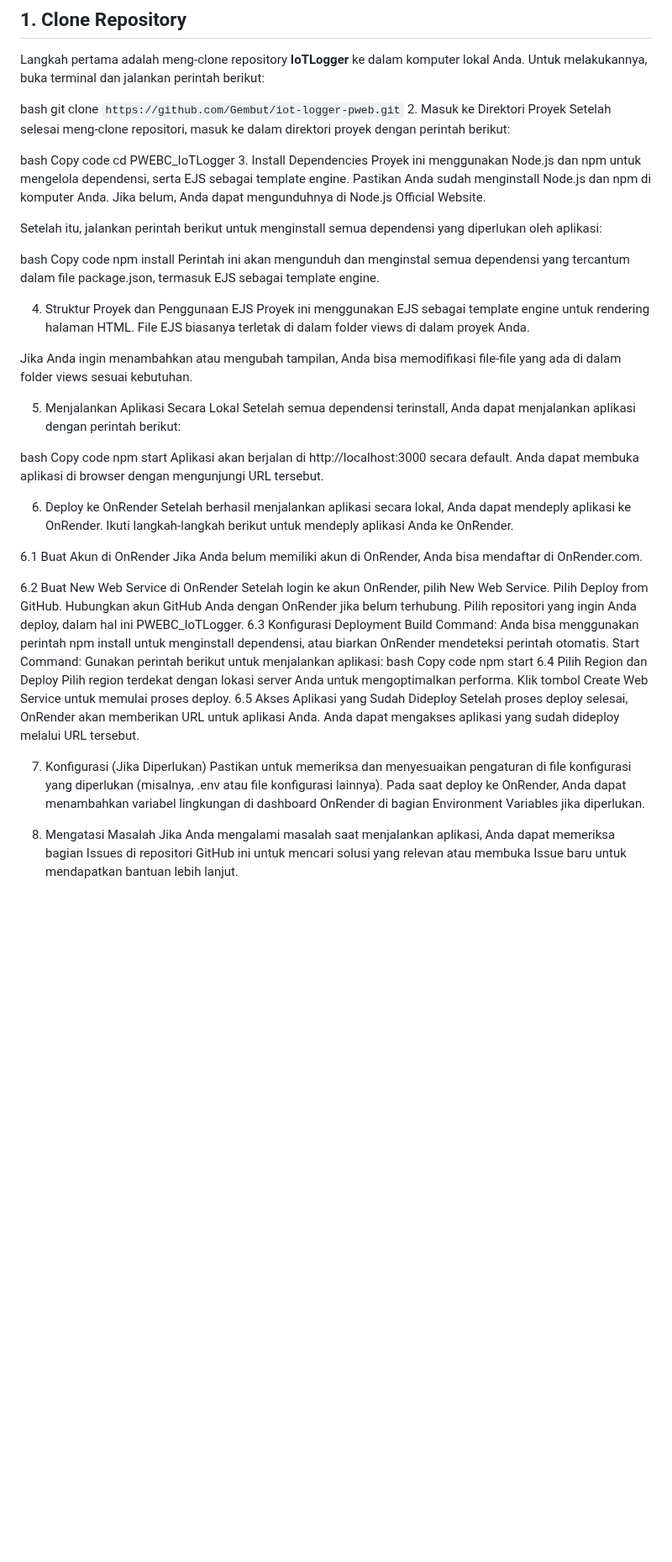
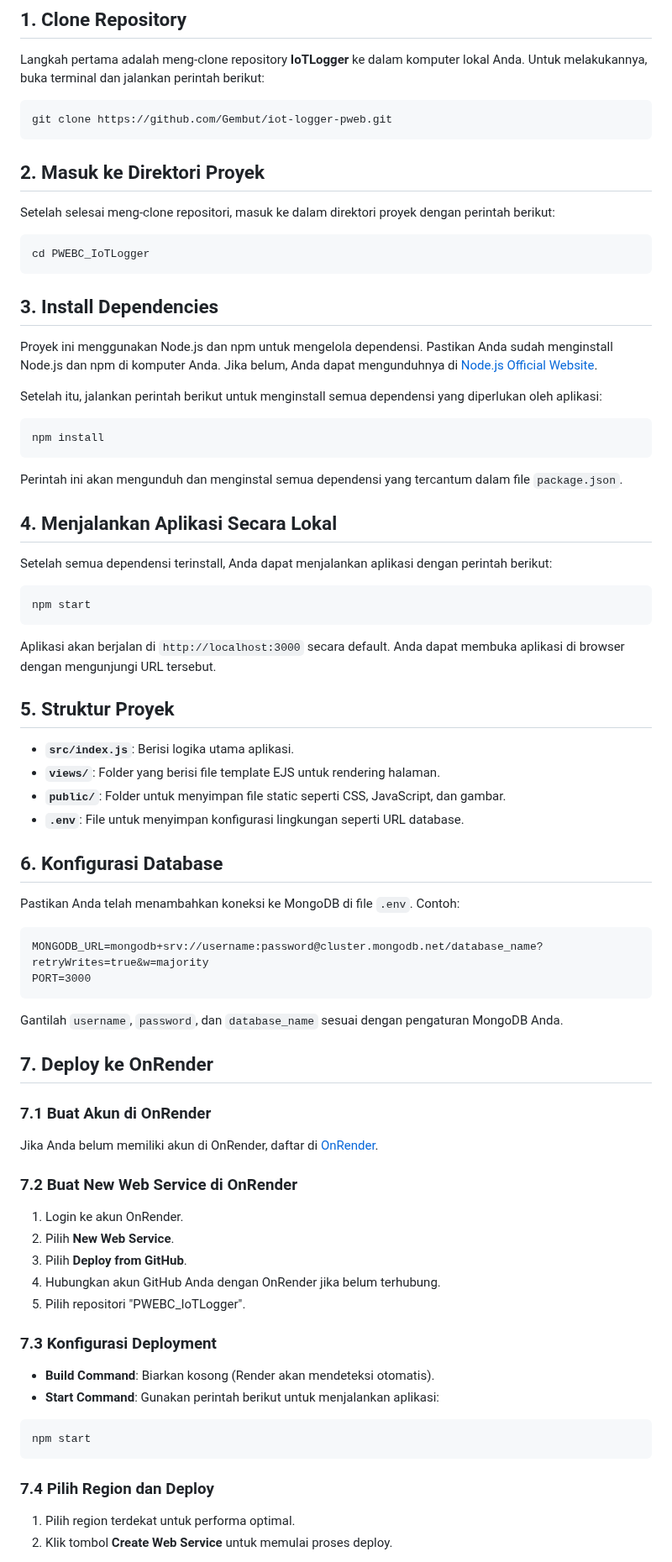
Before and after one commit to Gembut/iot-logger-pweb, a Markdown page: README.md, the part around one of its changes. Shown at 84% size. Drawn GitHub-style; blank space fills up the shorter version.

````diff
--- a/README.md
+++ b/README.md
@@ -4,63 +4,83 @@
 
 Langkah pertama adalah meng-clone repository **IoTLogger** ke dalam komputer lokal Anda. Untuk melakukannya, buka terminal dan jalankan perintah berikut:
 
-bash
-git clone `https://github.com/Gembut/iot-logger-pweb.git`
-2. Masuk ke Direktori Proyek
+```bash
+git clone https://github.com/Gembut/iot-logger-pweb.git
+```
+
+## 2. Masuk ke Direktori Proyek
+
 Setelah selesai meng-clone repositori, masuk ke dalam direktori proyek dengan perintah berikut:
 
-bash
-Copy code
+```bash
 cd PWEBC_IoTLogger
-3. Install Dependencies
-Proyek ini menggunakan Node.js dan npm untuk mengelola dependensi, serta EJS sebagai template engine. Pastikan Anda sudah menginstall Node.js dan npm di komputer Anda. Jika belum, Anda dapat mengunduhnya di Node.js Official Website.
+```
+
+## 3. Install Dependencies
+
+Proyek ini menggunakan Node.js dan npm untuk mengelola dependensi. Pastikan Anda sudah menginstall Node.js dan npm di komputer Anda. Jika belum, Anda dapat mengunduhnya di [Node.js Official Website](https://nodejs.org/).
 
 Setelah itu, jalankan perintah berikut untuk menginstall semua dependensi yang diperlukan oleh aplikasi:
 
-bash
-Copy code
+```bash
 npm install
-Perintah ini akan mengunduh dan menginstal semua dependensi yang tercantum dalam file package.json, termasuk EJS sebagai template engine.
+```
 
-4. Struktur Proyek dan Penggunaan EJS
-Proyek ini menggunakan EJS sebagai template engine untuk rendering halaman HTML. File EJS biasanya terletak di dalam folder views di dalam proyek Anda.
+Perintah ini akan mengunduh dan menginstal semua dependensi yang tercantum dalam file `package.json`.
 
-Jika Anda ingin menambahkan atau mengubah tampilan, Anda bisa memodifikasi file-file yang ada di dalam folder views sesuai kebutuhan.
+## 4. Menjalankan Aplikasi Secara Lokal
 
-5. Menjalankan Aplikasi Secara Lokal
 Setelah semua dependensi terinstall, Anda dapat menjalankan aplikasi dengan perintah berikut:
 
-bash
-Copy code
+```bash
 npm start
-Aplikasi akan berjalan di http://localhost:3000 secara default. Anda dapat membuka aplikasi di browser dengan mengunjungi URL tersebut.
+```
 
-6. Deploy ke OnRender
-Setelah berhasil menjalankan aplikasi secara lokal, Anda dapat mendeply aplikasi ke OnRender. Ikuti langkah-langkah berikut untuk mendeply aplikasi Anda ke OnRender.
+Aplikasi akan berjalan di `http://localhost:3000` secara default. Anda dapat membuka aplikasi di browser dengan mengunjungi URL tersebut.
 
-6.1 Buat Akun di OnRender
-Jika Anda belum memiliki akun di OnRender, Anda bisa mendaftar di OnRender.com.
+## 5. Struktur Proyek
 
-6.2 Buat New Web Service di OnRender
-Setelah login ke akun OnRender, pilih New Web Service.
-Pilih Deploy from GitHub.
-Hubungkan akun GitHub Anda dengan OnRender jika belum terhubung.
-Pilih repositori yang ingin Anda deploy, dalam hal ini PWEBC_IoTLogger.
-6.3 Konfigurasi Deployment
-Build Command: Anda bisa menggunakan perintah npm install untuk menginstall dependensi, atau biarkan OnRender mendeteksi perintah otomatis.
-Start Command: Gunakan perintah berikut untuk menjalankan aplikasi:
-bash
-Copy code
+- **`src/index.js`**: Berisi logika utama aplikasi.
+- **`views/`**: Folder yang berisi file template EJS untuk rendering halaman.
+- **`public/`**: Folder untuk menyimpan file static seperti CSS, JavaScript, dan gambar.
+- **`.env`**: File untuk menyimpan konfigurasi lingkungan seperti URL database.
+
+## 6. Konfigurasi Database
+
+Pastikan Anda telah menambahkan koneksi ke MongoDB di file `.env`. Contoh:
+
+```
+MONGODB_URL=mongodb+srv://username:password@cluster.mongodb.net/database_name?retryWrites=true&w=majority
+PORT=3000
+```
+
+Gantilah `username`, `password`, dan `database_name` sesuai dengan pengaturan MongoDB Anda.
+
+## 7. Deploy ke OnRender
+
+### 7.1 Buat Akun di OnRender
+
+Jika Anda belum memiliki akun di OnRender, daftar di [OnRender](https://render.com).
+
+### 7.2 Buat New Web Service di OnRender
+
+1. Login ke akun OnRender.
+2. Pilih **New Web Service**.
+3. Pilih **Deploy from GitHub**.
+4. Hubungkan akun GitHub Anda dengan OnRender jika belum terhubung.
+5. Pilih repositori "PWEBC_IoTLogger".
+
+### 7.3 Konfigurasi Deployment
+
+- **Build Command**: Biarkan kosong (Render akan mendeteksi otomatis).
+- **Start Command**: Gunakan perintah berikut untuk menjalankan aplikasi:
+
+```bash
 npm start
-6.4 Pilih Region dan Deploy
-Pilih region terdekat dengan lokasi server Anda untuk mengoptimalkan performa.
-Klik tombol Create Web Service untuk memulai proses deploy.
-6.5 Akses Aplikasi yang Sudah Dideploy
-Setelah proses deploy selesai, OnRender akan memberikan URL untuk aplikasi Anda. Anda dapat mengakses aplikasi yang sudah dideploy melalui URL tersebut.
+```
 
-7. Konfigurasi (Jika Diperlukan)
-Pastikan untuk memeriksa dan menyesuaikan pengaturan di file konfigurasi yang diperlukan (misalnya, .env atau file konfigurasi lainnya). Pada saat deploy ke OnRender, Anda dapat menambahkan variabel lingkungan di dashboard OnRender di bagian Environment Variables jika diperlukan.
+### 7.4 Pilih Region dan Deploy
 
-8. Mengatasi Masalah
-Jika Anda mengalami masalah saat menjalankan aplikasi, Anda dapat memeriksa bagian Issues di repositori GitHub ini untuk mencari solusi yang relevan atau membuka Issue baru untuk mendapatkan bantuan lebih lanjut.
+1. Pilih region terdekat untuk performa optimal.
+2. Klik tombol **Create Web Service** untuk memulai proses deploy.
 
````
Also changed, not shown: other parts of README.md (+26 -1 lines).
